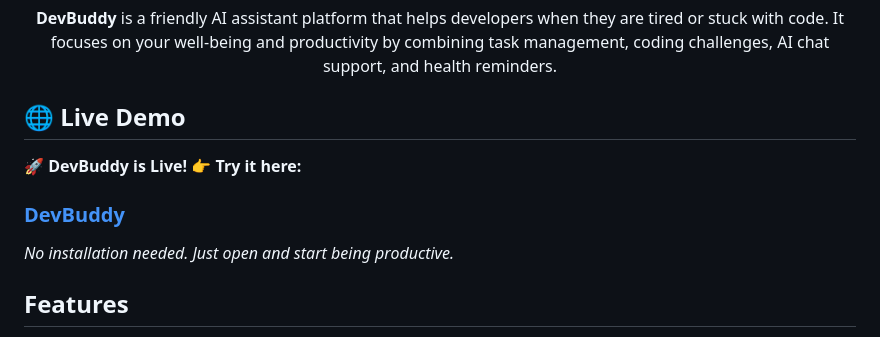
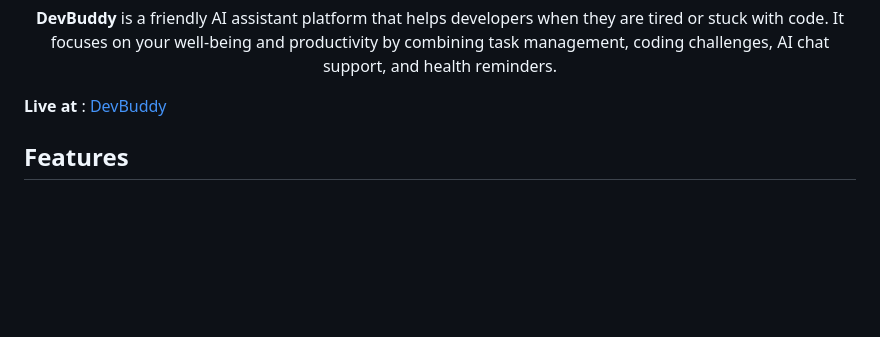
Before and after one commit to vision-dev1/DevBuddy, a Markdown page: README.md, the part around the change. Drawn GitHub-style; blank space fills up the shorter version.

```diff
--- a/README.md
+++ b/README.md
@@ -17,13 +17,7 @@
 
 </div>
 
-## 🌐 Live Demo
-
-🚀 **DevBuddy is Live!**
-👉 **Try it here:**
-### [DevBuddy](https://dev-buddy-five.vercel.app/)
-
-_No installation needed. Just open and start being productive._
+**Live at** : [DevBuddy](https://dev-buddy-five.vercel.app/)
 
 ## Features
 
```
